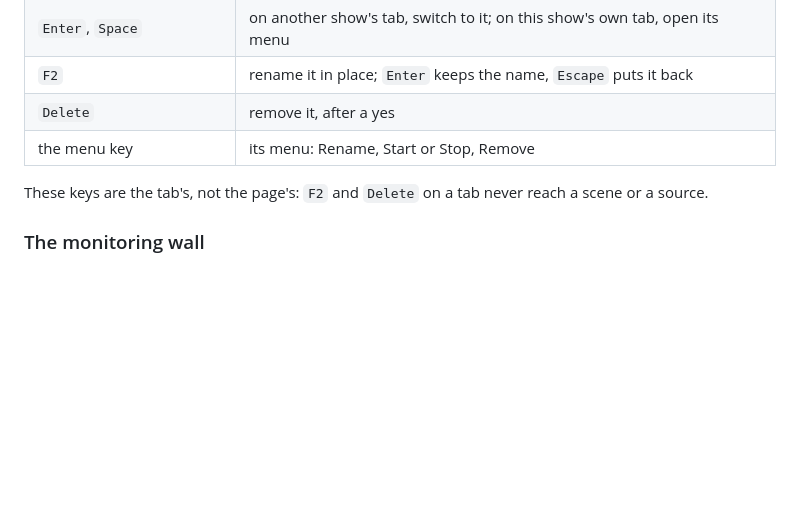
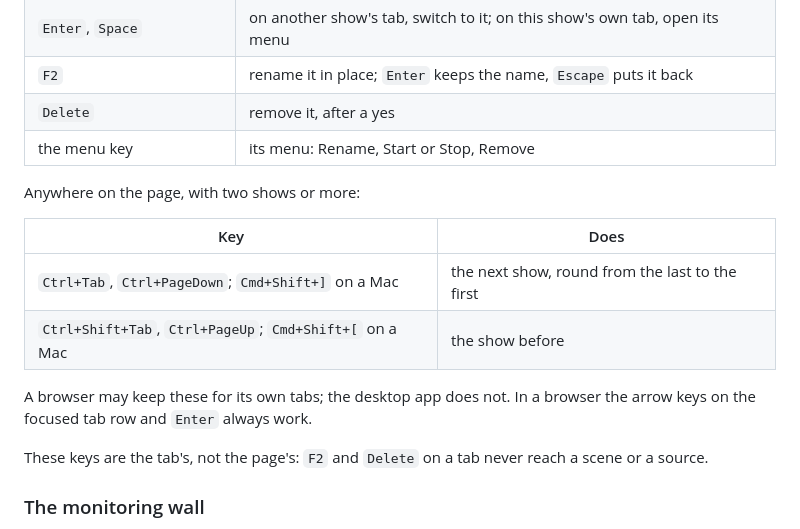
Before and after one commit to psmux/GodwinMix, a Markdown page: docs/reference/keyboard.md, the part around the change. GitHub-like rendering; blank space fills up the shorter version.

```diff
--- a/docs/reference/keyboard.md
+++ b/docs/reference/keyboard.md
@@ -178,6 +178,16 @@ stop, as the menu bar is.
 | `Delete` | remove it, after a yes |
 | the menu key | its menu: Rename, Start or Stop, Remove |
 
+Anywhere on the page, with two shows or more:
+
+| Key | Does |
+|---|---|
+| `Ctrl+Tab`, `Ctrl+PageDown`; `Cmd+Shift+]` on a Mac | the next show, round from the last to the first |
+| `Ctrl+Shift+Tab`, `Ctrl+PageUp`; `Cmd+Shift+[` on a Mac | the show before |
+
+A browser may keep these for its own tabs; the desktop app does not. In a
+browser the arrow keys on the focused tab row and `Enter` always work.
+
 These keys are the tab's, not the page's: `F2` and `Delete` on a tab never
 reach a scene or a source.
 
```
Also changed, not shown: CHANGELOG.md (+4 -0 lines), docs/how-to/run-several-shows.md (+21 -6 lines), docs/media/show-tabs/after-double-click.png (added), docs/media/show-tabs/before-double-click.png (added), 6 other files.
